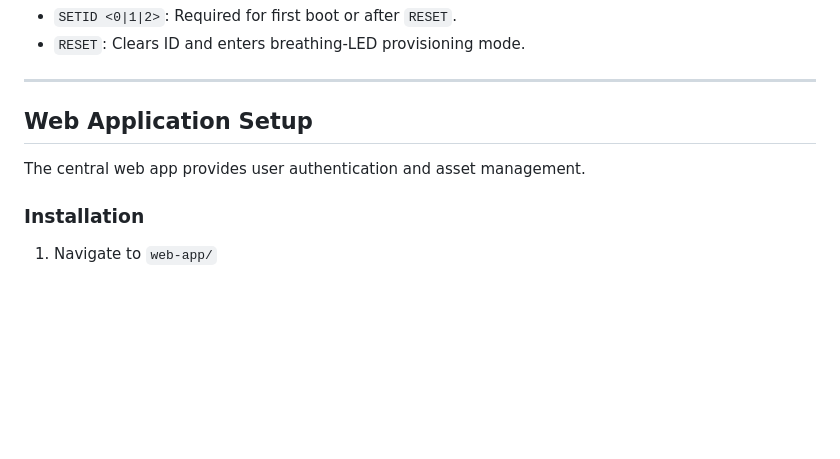
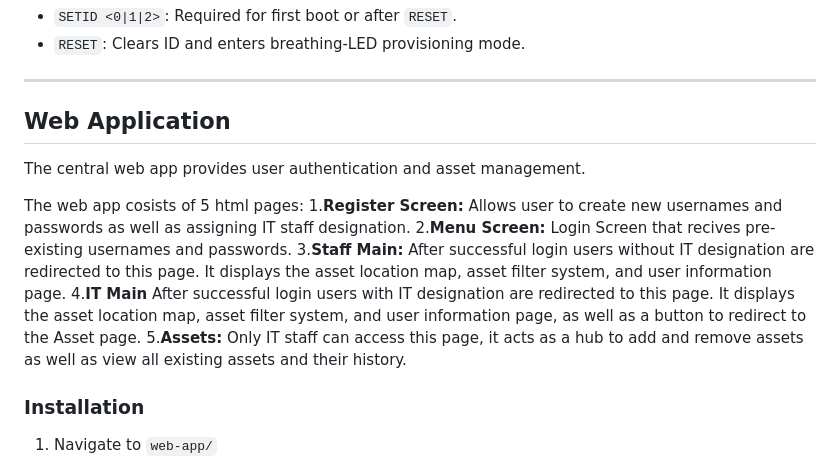
Before and after one commit to vfotia/16-tracking-Final, a Markdown page: README.md, the part around the change. Rendered like a GitHub page; blank space fills up the shorter version.

Commit message:
Update README.md included info on webapp

```diff
--- a/README.md
+++ b/README.md
@@ -59,9 +59,16 @@ The system consists of three main components:
 
 ---
 
-## Web Application Setup
+## Web Application
 
 The central web app provides user authentication and asset management.
+
+The web app cosists of 5 html pages:
+1.**Register Screen:** Allows user to create new usernames and passwords as well as assigning IT staff designation.
+2.**Menu Screen:** Login Screen that recives pre-existing usernames and passwords.
+3.**Staff Main:** After successful login users without IT designation are redirected to this page. It displays the asset location map, asset filter system, and user information page.
+4.**IT Main** After successful login users with IT designation are redirected to this page. It displays the asset location map, asset filter system, and user information page, as well as a button to redirect to the Asset page.
+5.**Assets:** Only IT staff can access this page, it acts as a hub to add and remove assets as well as view all existing assets and their history.
 
 ### Installation
 1. Navigate to `web-app/`
```
